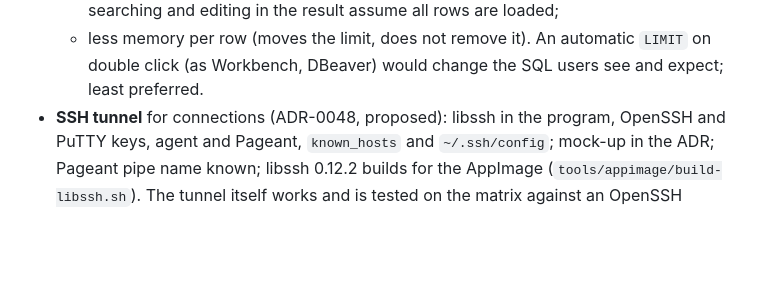
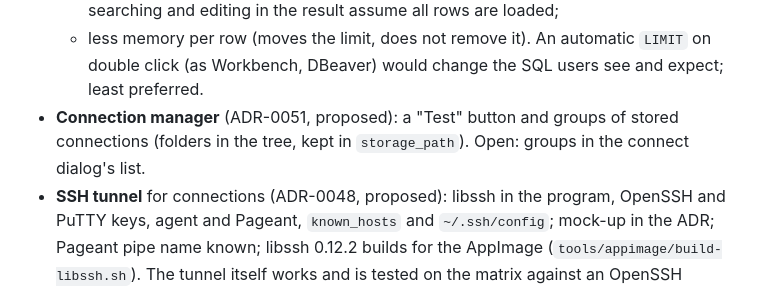
Before and after one commit to aurora/mysql-query-browser, a Markdown page: ROADMAP.md, the part around the change. Rendered like a GitHub page; blank space fills up the shorter version.

```diff
--- a/ROADMAP.md
+++ b/ROADMAP.md
@@ -134,6 +134,8 @@ default, in the original's style.
   - less memory per row (moves the limit, does not remove it).
   An automatic `LIMIT` on double click (as Workbench, DBeaver) would change the SQL users see and expect;
   least preferred.
+- **Connection manager** (ADR-0051, proposed): a "Test" button and groups of stored connections (folders in the tree,
+  kept in `storage_path`). Open: groups in the connect dialog's list.
 - **SSH tunnel** for connections (ADR-0048, proposed): libssh in the program, OpenSSH and PuTTY keys, agent and
   Pageant, `known_hosts` and `~/.ssh/config`; mock-up in the ADR; Pageant pipe name known; libssh 0.12.2 builds for the AppImage (`tools/appimage/build-libssh.sh`). The tunnel itself works and is
   tested on the matrix against an OpenSSH container (`app/src/SSHTunnel.pas`, `tests/test_ssh_tunnel.pas`). The program
```
Also changed, not shown: docs/adr/0051-connection-manager-test-button-and-groups.md (added, +92 -0 lines), docs/adr/README.md (+1 -0 lines), docs/mockups/connection-manager/groups-and-test.png (added), 7 other files.
